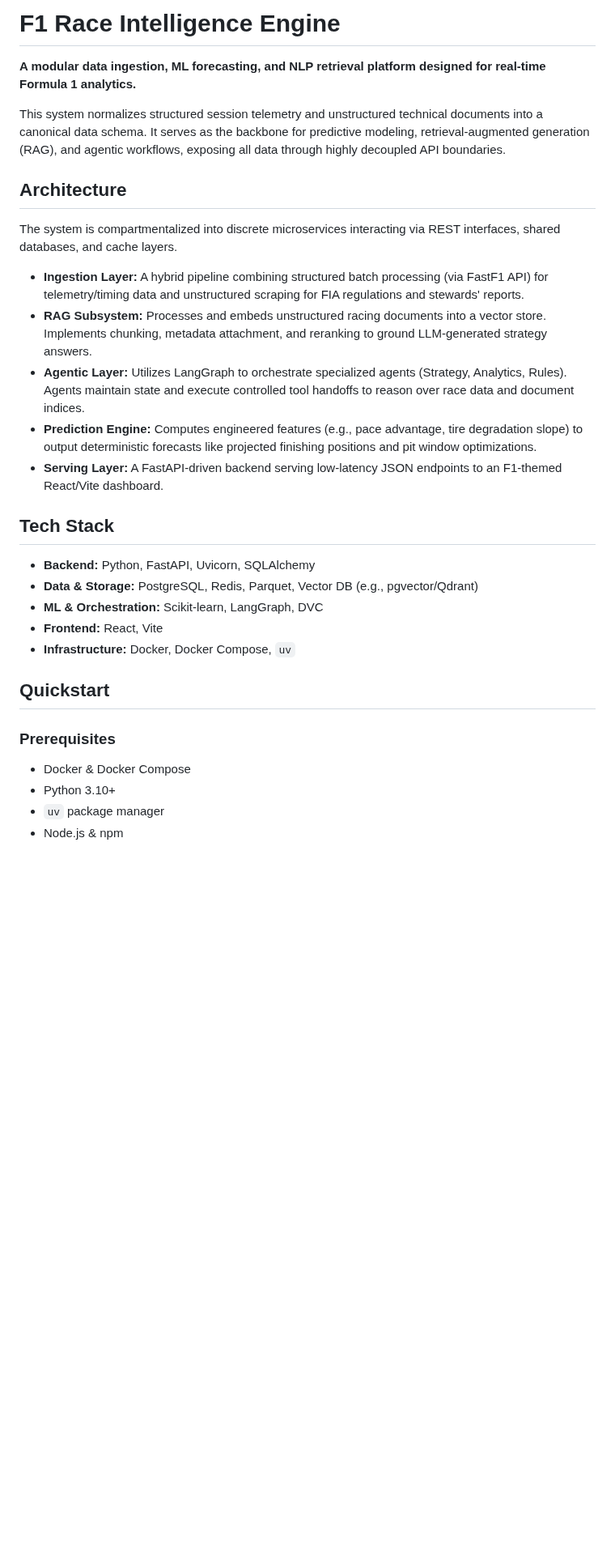
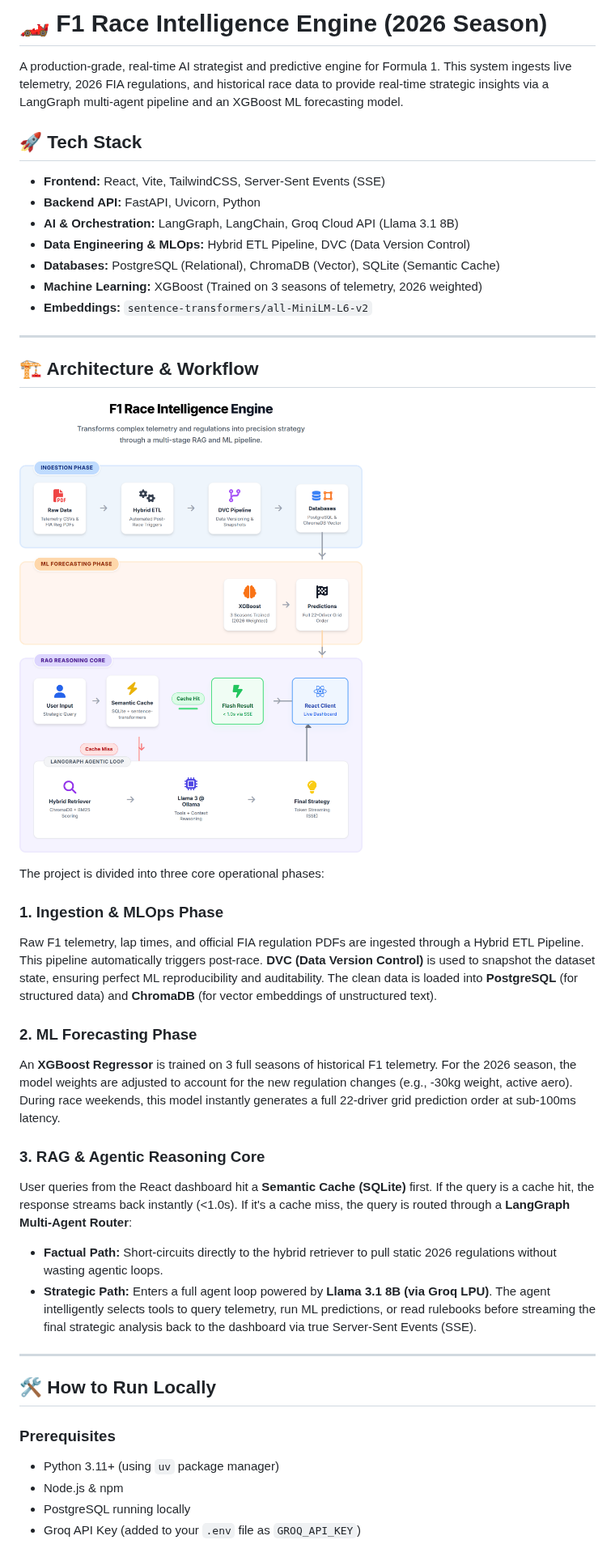
Before and after one commit to yPMDD/F1-Race-Intelligence-Engine, a Markdown page: README.md, the part around one of its changes. Shown at 81% size. Rendered like a GitHub page; pictures changed too: f1_infographic.png (added); blank space fills up the shorter version.

Commit message:
switching to groq llama3.1 api

```diff
--- a/README.md
+++ b/README.md
@@ -1,32 +1,43 @@
-# F1 Race Intelligence Engine
+# 🏎️ F1 Race Intelligence Engine (2026 Season)
 
-**A modular data ingestion, ML forecasting, and NLP retrieval platform designed for real-time Formula 1 analytics.**
+A production-grade, real-time AI strategist and predictive engine for Formula 1. This system ingests live telemetry, 2026 FIA regulations, and historical race data to provide real-time strategic insights via a LangGraph multi-agent pipeline and an XGBoost ML forecasting model.
 
-This system normalizes structured session telemetry and unstructured technical documents into a canonical data schema. It serves as the backbone for predictive modeling, retrieval-augmented generation (RAG), and agentic workflows, exposing all data through highly decoupled API boundaries.
+## 🚀 Tech Stack
+- **Frontend:** React, Vite, TailwindCSS, Server-Sent Events (SSE)
+- **Backend API:** FastAPI, Uvicorn, Python
+- **AI & Orchestration:** LangGraph, LangChain, Groq Cloud API (Llama 3.1 8B)
+- **Data Engineering & MLOps:** Hybrid ETL Pipeline, DVC (Data Version Control)
+- **Databases:** PostgreSQL (Relational), ChromaDB (Vector), SQLite (Semantic Cache)
+- **Machine Learning:** XGBoost (Trained on 3 seasons of telemetry, 2026 weighted)
+- **Embeddings:** `sentence-transformers/all-MiniLM-L6-v2`
 
-## Architecture
+---
 
-The system is compartmentalized into discrete microservices interacting via REST interfaces, shared databases, and cache layers.
+## 🏗️ Architecture & Workflow
 
-- **Ingestion Layer:** A hybrid pipeline combining structured batch processing (via FastF1 API) for telemetry/timing data and unstructured scraping for FIA regulations and stewards' reports.
-- **RAG Subsystem:** Processes and embeds unstructured racing documents into a vector store. Implements chunking, metadata attachment, and reranking to ground LLM-generated strategy answers.
-- **Agentic Layer:** Utilizes LangGraph to orchestrate specialized agents (Strategy, Analytics, Rules). Agents maintain state and execute controlled tool handoffs to reason over race data and document indices.
-- **Prediction Engine:** Computes engineered features (e.g., pace advantage, tire degradation slope) to output deterministic forecasts like projected finishing positions and pit window optimizations.
-- **Serving Layer:** A FastAPI-driven backend serving low-latency JSON endpoints to an F1-themed React/Vite dashboard.
+![F1 Architecture Workflow](f1_infographic.png)
 
-## Tech Stack
+The project is divided into three core operational phases:
 
-- **Backend:** Python, FastAPI, Uvicorn, SQLAlchemy
-- **Data & Storage:** PostgreSQL, Redis, Parquet, Vector DB (e.g., pgvector/Qdrant)
-- **ML & Orchestration:** Scikit-learn, LangGraph, DVC
-- **Frontend:** React, Vite
-- **Infrastructure:** Docker, Docker Compose, `uv`
+### 1. Ingestion & MLOps Phase
+Raw F1 telemetry, lap times, and official FIA regulation PDFs are ingested through a Hybrid ETL Pipeline. This pipeline automatically triggers post-race. **DVC (Data Version Control)** is used to snapshot the dataset state, ensuring perfect ML reproducibility and auditability. The clean data is loaded into **PostgreSQL** (for structured data) and **ChromaDB** (for vector embeddings of unstructured text).
 
-## Quickstart
+### 2. ML Forecasting Phase
+An **XGBoost Regressor** is trained on 3 full seasons of historical F1 telemetry. For the 2026 season, the model weights are adjusted to account for the new regulation changes (e.g., -30kg weight, active aero). During race weekends, this model instantly generates a full 22-driver grid prediction order at sub-100ms latency.
+
+### 3. RAG & Agentic Reasoning Core
+User queries from the React dashboard hit a **Semantic Cache (SQLite)** first. If the query is a cache hit, the response streams back instantly (<1.0s).
+If it's a cache miss, the query is routed through a **LangGraph Multi-Agent Router**:
+- **Factual Path:** Short-circuits directly to the hybrid retriever to pull static 2026 regulations without wasting agentic loops.
+- **Strategic Path:** Enters a full agent loop powered by **Llama 3.1 8B (via Groq LPU)**. The agent intelligently selects tools to query telemetry, run ML predictions, or read rulebooks before streaming the final strategic analysis back to the dashboard via true Server-Sent Events (SSE).
+
+---
+
+## 🛠️ How to Run Locally
 
 ### Prerequisites
-- Docker & Docker Compose
-- Python 3.10+
-- `uv` package manager
+- Python 3.11+ (using `uv` package manager)
 - Node.js & npm
+- PostgreSQL running locally
+- Groq API Key (added to your `.env` file as `GROQ_API_KEY`)
 
```
Also changed, not shown: other parts of README.md (+15 -32 lines), f1_architecture_diagram.png (added), 9 other files.
